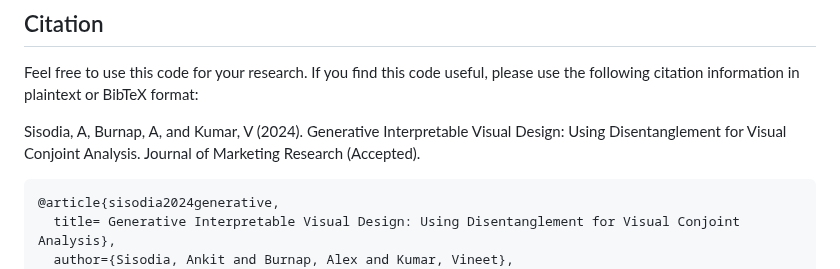
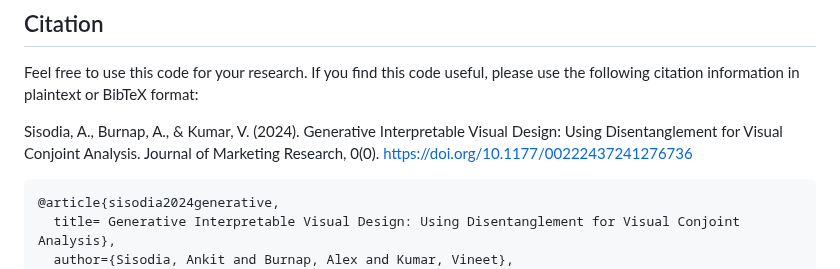
Before and after one commit to sisodia-a/jmr24_generativevisualdesign, a Markdown page: README.md, the part around the change. Rendered like a GitHub page.

````diff
--- a/README.md
+++ b/README.md
@@ -265,7 +265,7 @@ We used 64G GPU to run each model instance of 100 epoch, 64 batch size, 5e-4 lea
 
 Feel free to use this code for your research. If you find this code useful, please use the following citation information in plaintext or BibTeX format:
 
-Sisodia, A, Burnap, A, and Kumar, V (2024). Generative Interpretable Visual Design: Using Disentanglement for Visual Conjoint Analysis. Journal of Marketing Research (Accepted).
+Sisodia, A., Burnap, A., & Kumar, V. (2024). Generative Interpretable Visual Design: Using Disentanglement for Visual Conjoint Analysis. Journal of Marketing Research, 0(0). https://doi.org/10.1177/00222437241276736
 
 ```
 @article{sisodia2024generative,
````
